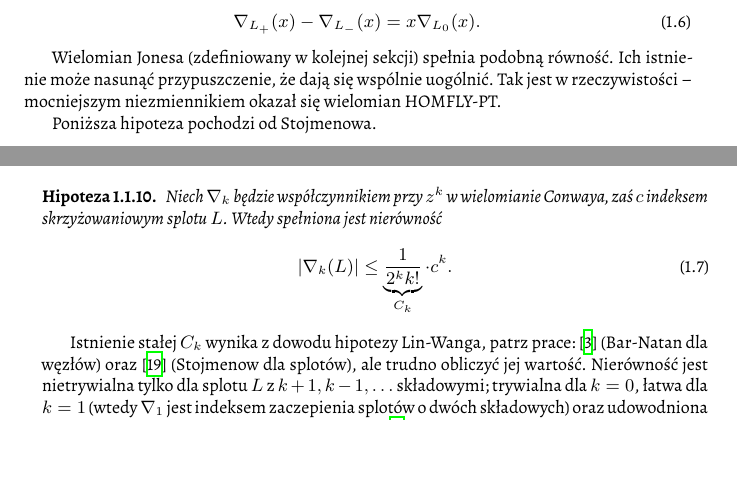
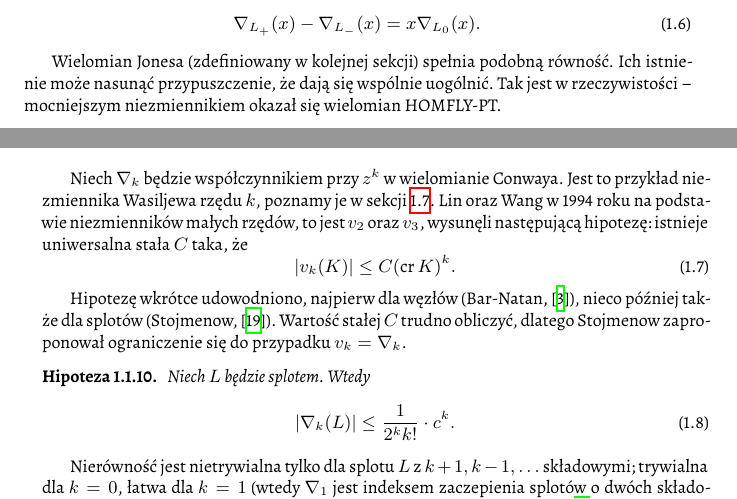
Before and after one commit to remigiusz-leon-suwalski/knot-theory, a LaTeX document (src/draft-03.tex, which reads src/30-polynomials/alexander.tex): two parts of pages 10 and 11 of 30, joined at a grey line, cut so that both start at the same text, the shorter picture padded with empty space. Compiled offline with XeLaTeX.

Commit message:
Stoimenow conjecture on polynomial bound for Vassiliev

```diff
--- a/src/30-polynomials/alexander.tex
+++ b/src/30-polynomials/alexander.tex
@@ -262,17 +262,24 @@ Wielomian Jonesa (zdefiniowany w~kolejnej sekcji) spełnia podobną równość.
 Ich istnienie może nasunąć przypuszczenie, że dają się wspólnie uogólnić.
 Tak jest w~rzeczywistości -- mocniejszym niezmiennikiem okazał się wielomian HOMFLY-PT.
 
-Poniższa hipoteza pochodzi od Stojmenowa.
+Niech $\nabla_k$ będzie współczynnikiem przy $z^k$ w~wielomianie Conwaya.
+Jest to przykład niezmiennika Wasiljewa rzędu $k$, poznamy je w~sekcji \ref{sec:vassiliev}.
+Lin oraz Wang w~1994 roku na podstawie niezmienników małych rzędów, to jest $v_2$ oraz $v_3$, wysunęli następującą hipotezę: istnieje uniwersalna stała $C$ taka, że
+\begin{equation}
+    |v_k(K)| \le C (\operatorname{cr} K)^k.
+\end{equation}
+
+Hipotezę wkrótce udowodniono, najpierw dla węzłów (Bar-Natan, \cite{barnatan95}), nieco później także dla splotów (Stojmenow, \cite{stoimenow_01}).
+Wartość stałej $C$ trudno obliczyć, dlatego Stojmenow zaproponował ograniczenie się do przypadku $v_k = \nabla_k$.
 
 \begin{conjecture}
-    Niech $\nabla_k$ będzie współczynnikiem przy $z^k$ w~wielomianie Conwaya, zaś $c$ indeksem skrzyżowaniowym splotu $L$.
-    Wtedy spełniona jest nierówność
+    Niech $L$ będzie splotem.
+    Wtedy
     \begin{equation}
-        |\nabla_k(L)| \le \underbrace{\frac{1}{2^kk!}}_{C_k} \cdot c^k.
+        |\nabla_k(L)| \le \frac{1}{2^kk!} \cdot c^k.
     \end{equation}
 \end{conjecture}
 
-Istnienie stałej $C_k$ wynika z~dowodu hipotezy Lin-Wanga, patrz prace: \cite{barnatan_95} (Bar-Natan dla węzłów) oraz \cite{stoimenow_01} (Stojmenow dla splotów), ale trudno obliczyć jej wartość.
 Nierówność jest nietrywialna tylko dla splotu $L$ z~$k+1, k-1, \ldots$ składowymi; trywialna dla $k = 0$, łatwa dla $k=1$ (wtedy $\nabla_1$ jest indeksem zaczepienia splotów o~dwóch składowych) oraz udowodniona dla węzłów i~$k=2$ przez Polyaka, Viro w~2001 (\cite{polyak01}).
 % The Casson knot invariant (to be distinguished from the better-known Casson invariant) is defined to be the Vassiliev knot invariant v_2, which turns out to be \Delta_k''(1) / 2 , where \Delta_k is the Alexander polynomial of k. It can be characterized as the unique Vassiliev invariant of degree 2 that takes value 0 on the trivial knot and value 1 on the trefoil knot.
 
```
Also changed, not shown: src/knot_theory.bib (+0 -17 lines).
